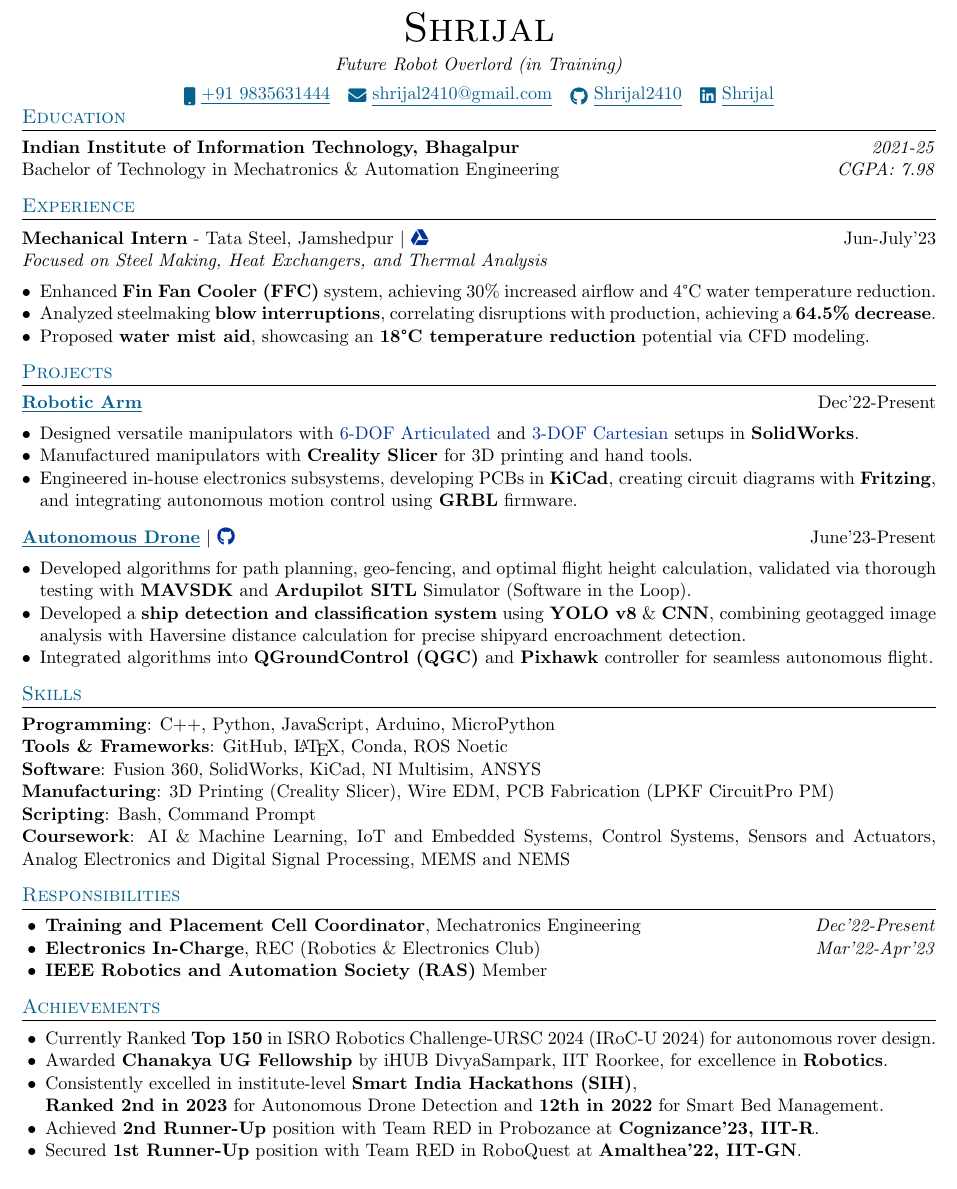
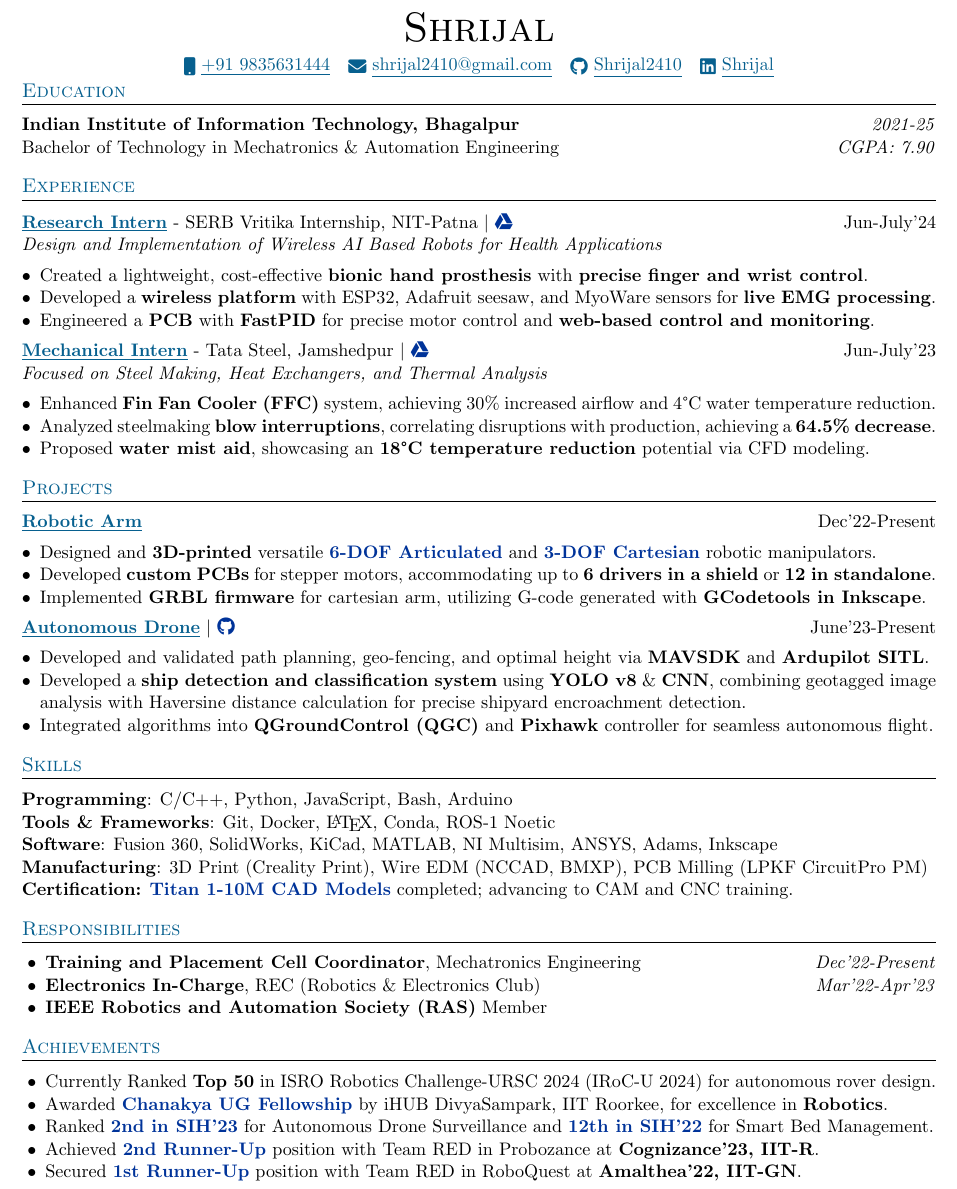
Before and after one commit to Shrijal2410/Shrijal2410, a LaTeX CV (robotics_cv.tex): part of the page, cut so that both start at the same text. Compiled offline with pdfLaTeX.

Commit message:
update(resume/robotics): add recent internship & CAD certifications

```diff
--- a/robotics_cv.tex
+++ b/robotics_cv.tex
@@ -7,14 +7,10 @@
 \documentclass[letterpaper,11pt]{article}
 
 % Packages
-\usepackage{url}
-\usepackage{parskip}
-\usepackage{graphicx}
+\usepackage{url,parskip,graphicx,enumitem,titlesec}
 \usepackage[usenames,dvipsnames]{xcolor}
 \usepackage[scale=0.9]{geometry}
-\usepackage{enumitem}
-\usepackage{titlesec}
-\usepackage[unicode, draft=false]{hyperref}
+\usepackage[unicode,draft=false]{hyperref}
 \usepackage{fontawesome5}
 
 % Setup hyperref package, and colors for links
@@ -23,7 +19,7 @@
 
 % Title formatting
 \titleformat{\section}{\scshape\raggedright\large\color{MidnightBlue}}{}{0em}{}[\color{black}\titlerule]
-\titlespacing{\section}{0pt}{8pt}{6pt}
+\titlespacing{\section}{0pt}{10pt}{8pt}
 
 % Non-numbered pages
 \pagestyle{empty}
@@ -33,9 +29,7 @@
 % Headline
 \begin{center}
 	{\Huge \scshape Shrijal} \\[4pt]
-    \textit{Future Robot Overlord (in Training)} \\[4pt]
-    \href{tel:9835631444}{\color{MidnightBlue}\raisebox{-0.2\height}\faMobile\
-    \underline {+91 9835631444}} ~
+	\href{tel:9835631444}{\color{MidnightBlue}\raisebox{-0.2\height}\faMobile\ \underline{+91 9835631444}} ~
 	\href{mailto:shrijal2410@gmail.com}{\color{MidnightBlue}\raisebox{-0.2\height}\faEnvelope\ \underline{shrijal2410@gmail.com}} ~
 	\href{https://github.com/Shrijal2410}{\color{MidnightBlue}\raisebox{-0.2\height}\faGithub\ \underline{Shrijal2410}} ~
 	\href{https://www.linkedin.com/in/shrijal2410/}{\color{MidnightBlue}\raisebox{-0.2\height}\faLinkedin\ \underline{Shrijal}}
@@ -46,11 +40,20 @@
 % Education
 \section{Education}
 \textbf{Indian Institute of Information Technology, Bhagalpur} \hfill \textit{2021-25} \\
-Bachelor of Technology in Mechatronics \& Automation Engineering \hfill \textit{CGPA: 7.98}
+Bachelor of Technology in Mechatronics \& Automation Engineering \hfill \textit{CGPA: 7.90}
 
 % Experience
 \section{Experience}
-\textbf{Mechanical Intern} - Tata Steel, Jamshedpur $|$ \emph{\color{MidnightBlue} \href{https://drive.google.com/drive/folders/1rY0DQPOfQauNFIIv6MC20OoaCbj5MJas?usp=sharing}{\faGoogleDrive{}}} \hfill Jun-July'23 \\
+\textbf{{\color{MidnightBlue} \underline{Research Intern}}} - SERB Vritika Internship, NIT-Patna $|$ \emph{\color{MidnightBlue} \href{https://drive.google.com/file/d/1oEHWZM_ERbbupA4weyQR6Hkh8ErDQOe8/view?usp=sharing}{\faGoogleDrive}} \hfill Jun-July'24 \\
+\textit{Design and Implementation of Wireless AI Based Robots for Health Applications}
+\begin{itemize}[leftmargin=*,noitemsep,topsep=-2pt]
+	\item Created a lightweight, cost-effective \textbf{bionic hand prosthesis} with \textbf{precise finger and wrist control}.
+	\item Developed a \textbf{wireless platform} with ESP32, Adafruit seesaw, and MyoWare sensors for \textbf{live EMG processing}.
+	\item Engineered a \textbf{PCB} with \textbf{FastPID} for precise motor control and \textbf{web-based control and monitoring}.
+\end{itemize}
+
+
+\textbf{{\color{MidnightBlue} \underline{Mechanical Intern}}} - Tata Steel, Jamshedpur $|$ \emph{\color{MidnightBlue} \href{https://drive.google.com/drive/folders/1rY0DQPOfQauNFIIv6MC20OoaCbj5MJas?usp=sharing}{\faGoogleDrive}} \hfill Jun-July'23 \\
 \textit{Focused on Steel Making, Heat Exchangers, and Thermal Analysis}
 \begin{itemize}[leftmargin=*,noitemsep,topsep=-2pt]
 	\item Enhanced \textbf{Fin Fan Cooler (FFC)} system, achieving 30\% increased airflow and 4°C water temperature reduction.
@@ -64,33 +67,30 @@
 % Arm
 \textbf{{\color{MidnightBlue} \underline{Robotic Arm}}} \hfill Dec'22-Present
 \begin{itemize}[leftmargin=*,noitemsep,topsep=-2pt]
-  \item Designed versatile manipulators with \href{https://github.com/TeamRED-iiitbh/6-Axis-RoboArm}{6-DOF Articulated} and \href{https://github.com/TeamRED-iiitbh/Cartesian-Manipulator}{3-DOF Cartesian} setups in \textbf{SolidWorks}.
-  \item Manufactured manipulators with \textbf{Creality Slicer} for 3D printing and hand tools.
-  \item Engineered in-house electronics subsystems, developing PCBs in \textbf{KiCad}, creating circuit diagrams with \textbf{Fritzing}, and integrating autonomous motion control using \textbf{GRBL} firmware.
+	\item Designed and \textbf{3D-printed} versatile \href{https://github.com/TeamRED-iiitbh/6-Axis-RoboArm}{\textbf{6-DOF Articulated}} and \href{https://github.com/TeamRED-iiitbh/Cartesian-Manipulator}{\textbf{3-DOF Cartesian}} robotic manipulators.
+	\item Developed \textbf{custom PCBs} for stepper motors, accommodating up to \textbf{6 drivers in a shield} or \textbf{12 in standalone}.
+	\item Implemented \textbf{GRBL firmware} for cartesian arm, utilizing G-code generated with \textbf{GCodetools in Inkscape}.
 \end{itemize}
 
-\vspace{4pt}
-
 % Drone
-\textbf{{\color{MidnightBlue} \underline{Autonomous Drone}}} $|$ \emph{\color{MidnightBlue} \href{https://github.com/TeamRED-iiitbh/Autonomous-Drone}{\faGithub{}}} \hfill June'23-Present
+\textbf{{\color{MidnightBlue} \underline{Autonomous Drone}}} $|$ \emph{\color{MidnightBlue} \href{https://github.com/TeamRED-iiitbh/Autonomous-Drone}{\faGithub}} \hfill June'23-Present
 \begin{itemize}[leftmargin=*,noitemsep,topsep=-2pt]
-  \item Developed algorithms for path planning, geo-fencing, and optimal flight height calculation, validated via thorough testing with \textbf{MAVSDK} and \textbf{Ardupilot SITL} Simulator (Software in the Loop).
+	\item Developed and validated path planning, geo-fencing, and optimal height via \textbf{MAVSDK} and \textbf{Ardupilot SITL}.
 	\item Developed a \textbf{ship detection and classification system} using \textbf{YOLO v8} \& \textbf{CNN}, combining geotagged image analysis with Haversine distance calculation for precise shipyard encroachment detection.
 	\item Integrated algorithms into \textbf{QGroundControl (QGC)} and \textbf{Pixhawk} controller for seamless autonomous flight.
 \end{itemize}
 
 % Skills
 \section{Skills}
-\textbf{Programming}: C++, Python, JavaScript, Arduino, MicroPython \\
-\textbf{Tools \& Frameworks}: GitHub, \LaTeX, Conda, ROS Noetic \\
-\textbf{Software}: Fusion 360, SolidWorks, KiCad, NI Multisim, ANSYS\\
-\textbf{Manufacturing}: 3D Printing (Creality Slicer), Wire EDM, PCB Fabrication (LPKF CircuitPro PM) \\
-\textbf{Scripting}: Bash, Command Prompt \\
-\textbf{Coursework}: AI \& Machine Learning, IoT and Embedded Systems, Control Systems, Sensors and Actuators, Analog Electronics and Digital Signal Processing, MEMS and NEMS
+\textbf{Programming}: C/C++, Python, JavaScript, Bash, Arduino \\
+\textbf{Tools \& Frameworks}: Git, Docker, \LaTeX, Conda, ROS-1 Noetic \\
+\textbf{Software}: Fusion 360, SolidWorks, KiCad, MATLAB, NI Multisim, ANSYS, Adams, Inkscape \\
+\textbf{Manufacturing}: 3D Print (Creality Print), Wire EDM (NCCAD, BMXP), PCB Milling (LPKF CircuitPro PM) \\
+\textbf{Certification:} \href{https://cncexpert.com/shrijal-patel}{\textbf{Titan 1-10M CAD Models}} completed; advancing to CAM and CNC training.
 
 % POR
 \section{Responsibilities}
-\begin{itemize}[leftmargin=0.5cm, noitemsep]
+\begin{itemize}[leftmargin=0.5cm,noitemsep]
 	\item \textbf{Training and Placement Cell Coordinator}, Mechatronics Engineering \hfill \textit{Dec'22-Present}
 	\item \textbf{Electronics In-Charge}, REC (Robotics \& Electronics Club) \hfill \textit{Mar'22-Apr'23}
 	\item \textbf{IEEE Robotics and Automation Society (RAS)} Member
@@ -98,12 +98,12 @@
 
 % Achievements
 \section{Achievements}
-\begin{itemize}[leftmargin=0.5cm, noitemsep]
-\item Currently Ranked \textbf{Top 150} in ISRO Robotics Challenge-URSC 2024 (IRoC-U 2024) for autonomous rover design.
-\item Awarded \textbf{Chanakya UG Fellowship} by iHUB DivyaSampark, IIT Roorkee, for excellence in \textbf{Robotics}.
-\item Consistently excelled in institute-level \textbf{Smart India Hackathons (SIH)}, \\ \textbf{Ranked 2nd in 2023} for Autonomous Drone Detection and \textbf{12th in 2022} for Smart Bed Management.
-\item Achieved \textbf{2nd Runner-Up} position with Team RED in Probozance at \textbf{Cognizance’23, IIT-R}.
-\item Secured \textbf{1st Runner-Up} position with Team RED in RoboQuest at \textbf{Amalthea’22, IIT-GN}.
+\begin{itemize}[leftmargin=0.5cm,noitemsep]
+	\item Currently Ranked \textbf{Top 50} in ISRO Robotics Challenge-URSC 2024 (IRoC-U 2024) for autonomous rover design.
+	\item Awarded \href{https://drive.google.com/file/d/1yf7h17C05ApDbyPZfy2RAE0qosdT2sgE/view?usp=drive_link}{\textbf{Chanakya UG Fellowship}} by iHUB DivyaSampark, IIT Roorkee, for excellence in \textbf{Robotics}.
+	\item Ranked \href{https://drive.google.com/file/d/1noEb-wANJrdRMNtVAi0N45UeJD7-bRGy/view?usp=drive_link}{\textbf{2nd in SIH'23}} for Autonomous Drone Surveillance and \href{https://drive.google.com/file/d/16hGFzJzVnpyqvVax0p9HdFs1AQacqK5t/view?usp=drive_link}{\textbf{12th in SIH'22}} for Smart Bed Management.
+	\item Achieved \href{https://drive.google.com/file/d/1g-dxeK-y8KmGpw_1KZfBXRY1itVEytIQ/view?usp=drive_link}{\textbf{2nd Runner-Up}} position with Team RED in Probozance at \textbf{Cognizance’23, IIT-R}.
+	\item Secured \href{https://drive.google.com/file/d/1CEPW67fjiRTwEeBMc5acCcbCoeJoi-q9/view?usp=drive_link}{\textbf{1st Runner-Up}} position with Team RED in RoboQuest at \textbf{Amalthea’22, IIT-GN}.
 \end{itemize}
 
 \end{document}
```
Lines whose indentation alone changed are shown as unchanged.
